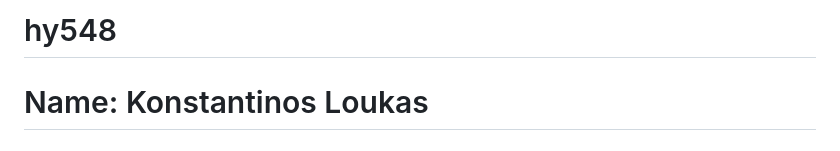
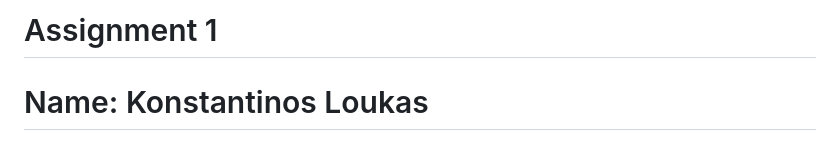
Before and after one commit to kostasloykas/Software-Architectures-for-Cloud-Computing, a Markdown page: Assignment1/README.md, the part around the change. Rendered like a GitHub page.

```diff
--- a/Assignment1/README.md
+++ b/Assignment1/README.md
@@ -1,4 +1,4 @@
-# hy548
+# Assignment 1
 # Name: Konstantinos Loukas
 # AM: csdp1375
 <details>
```
